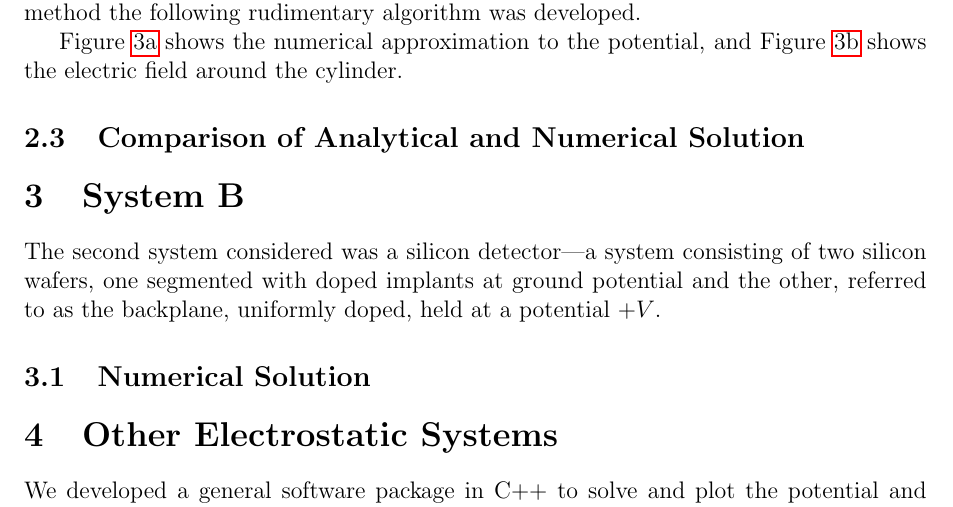
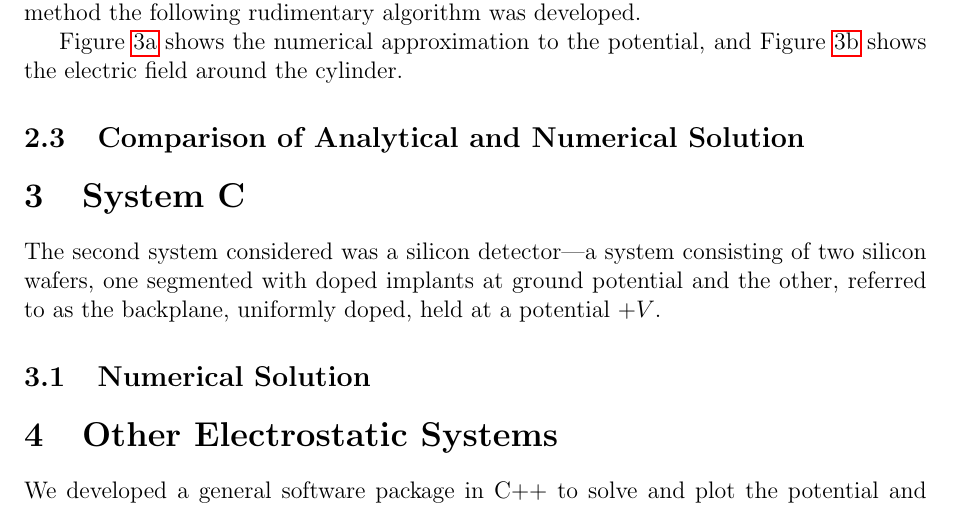
Before and after one commit to LassiHeikkila/TP3-Group-2-project, a LaTeX paper (report.tex): part of page 5 of 9, cut so that both start at the same text. Compiled offline with pdfLaTeX; a LaTeX package or settings file that is missing is left out.

Commit message:
changed from system B to system C

```diff
--- a/report.tex
+++ b/report.tex
@@ -405,7 +405,7 @@ $V=1$, $R=15$ on $100\times100$ grid for $10000$ iterations}
 \subsection{Comparison of Analytical and Numerical Solution}
 
 %start of section
-\section{System B}
+\section{System C}
 
 The second system considered was a silicon detector---a system consisting of two
 silicon wafers, one segmented with doped implants at ground potential and the other,
```
